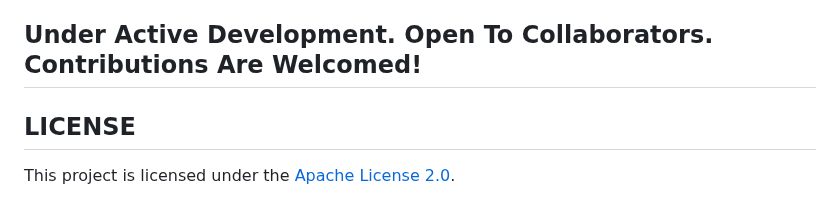
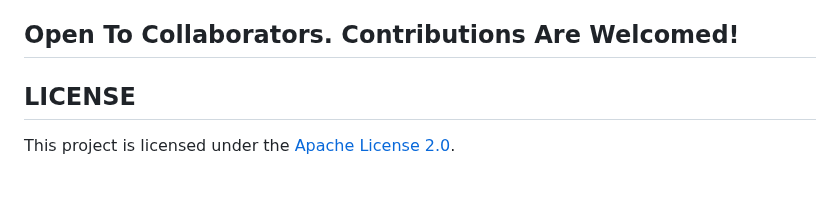
Before and after one commit to catswe/KANditioned, a Markdown page: README.md, the part around the change. Drawn GitHub-style.

Commit message:
Remove 'Under Active Development' from README

```diff
--- a/README.md
+++ b/README.md
@@ -73,7 +73,7 @@ layer.visualize_all_mappings(save_path="kan_mappings.png")
     - Preliminary: does not seem to offer much benefits or have isotropic penalty conditioning
 - Polish writing
 
-## Under Active Development. Open To Collaborators. Contributions Are Welcomed!
+## Open To Collaborators. Contributions Are Welcomed!
 
 ## LICENSE
 This project is licensed under the [Apache License 2.0](https://www.apache.org/licenses/LICENSE-2.0.txt).
```
